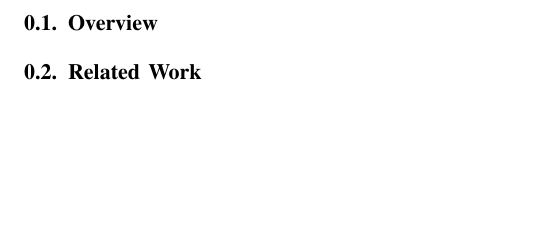
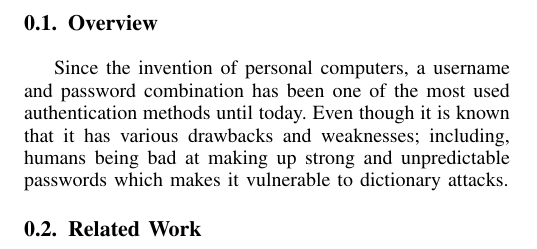
Before and after one commit to MalgaSteve/Bachelor-Semster-Project-3, a LaTeX document (latex_docs/final_report/sections/introduction.tex): part of the page, cut so that both start at the same text, the shorter picture padded with empty space. Compiled offline with pdfLaTeX.

Commit message:
first inro commit

```diff
--- a/latex_docs/final_report/sections/introduction.tex
+++ b/latex_docs/final_report/sections/introduction.tex
@@ -3,6 +3,12 @@
 \begin{document}
 
 \subsection{Overview}
+Since the invention of personal computers, a username and password combination
+has been one of the most used authentication methods until today. Even though it is
+known that it has various drawbacks and weaknesses; including, humans being bad
+at making up strong and unpredictable passwords which makes it vulnerable to
+dictionary attacks.
+
 \subsection{Related Work}
 
 \end{document}
```
Also changed, not shown: latex_docs/final_report/main.pdf, 5 other files.
